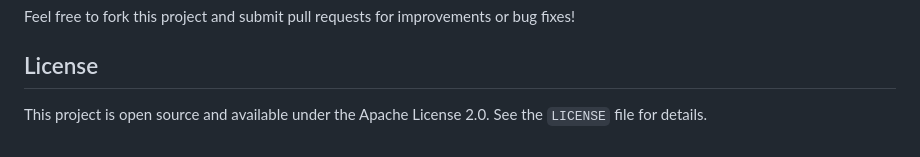
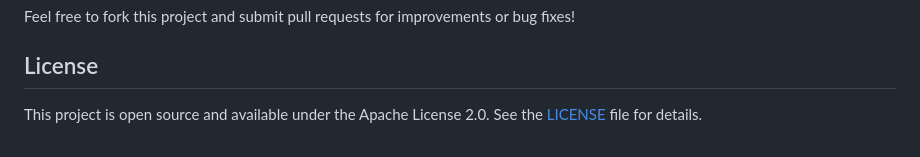
Before and after one commit to jonathanau/windsurf-snake-game, a Markdown page: README.md, the part around the change. Rendered like a GitHub page.

Commit message:
docs: link LICENSE file in README

```diff
--- a/README.md
+++ b/README.md
@@ -145,4 +145,4 @@ Feel free to fork this project and submit pull requests for improvements or bug
 
 ## License
 
-This project is open source and available under the Apache License 2.0. See the `LICENSE` file for details.
+This project is open source and available under the Apache License 2.0. See the [LICENSE](LICENSE) file for details.
```
